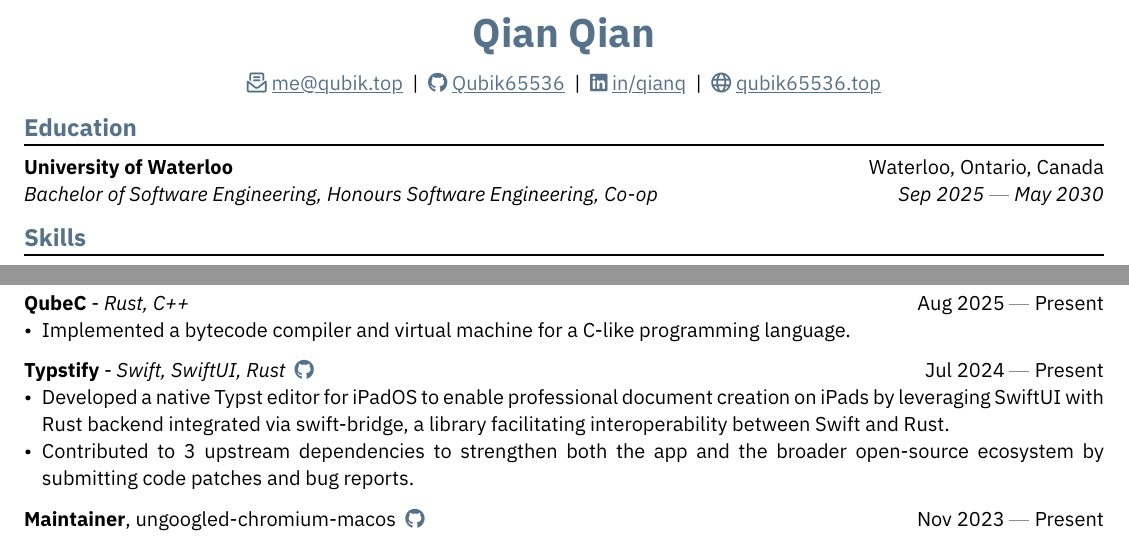
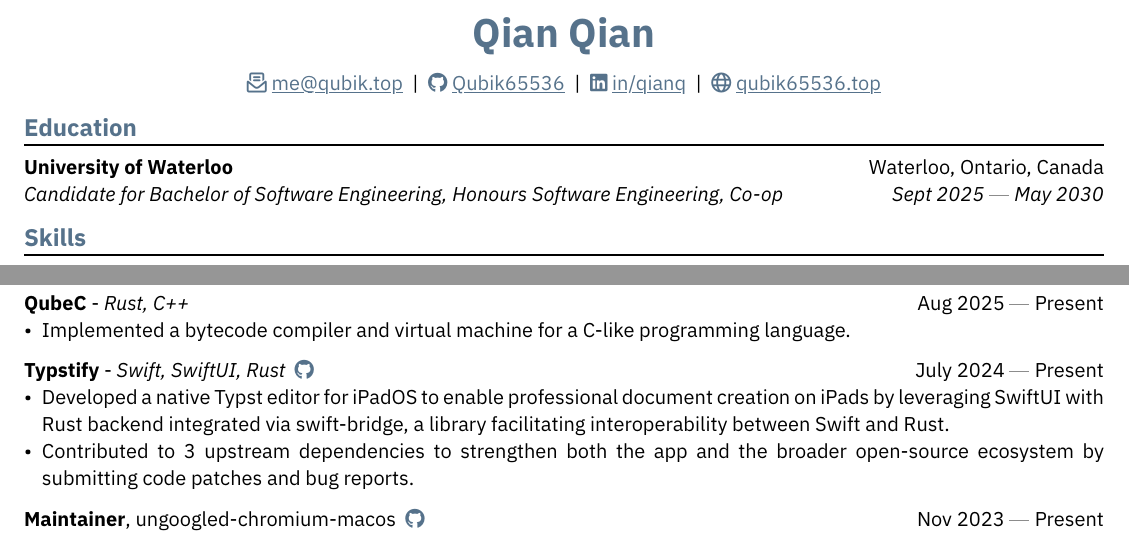
Before and after one commit to Qubik65536/resume, a Typst document (resume.typ, which reads waterlooworks/resume.typ): two parts of the page, joined at a grey line, cut so that both start at the same text. The pictures show the PDF file resume.pdf that the author committed with the source.

Commit message:
Some Small Fix

```diff
--- a/resume.typ
+++ b/resume.typ
@@ -40,8 +40,8 @@
 #edu(
   institution: "University of Waterloo",
   location: "Waterloo, Ontario, Canada",
-  dates: dates-helper(start-date: "Sep 2025", end-date: "May 2030"),
-  degree: "Bachelor of Software Engineering, Honours Software Engineering, Co-op",
+  dates: dates-helper(start-date: "Sept 2025", end-date: "May 2030"),
+  degree: "Candidate for Bachelor of Software Engineering, Honours Software Engineering, Co-op",
 )
 
 == Skills
@@ -93,7 +93,7 @@
 #project(
   name: "Typstify",
   skills: "Swift, SwiftUI, Rust",
-  dates: dates-helper(start-date: "Jul 2024", end-date: "Present"),
+  dates: dates-helper(start-date: "July 2024", end-date: "Present"),
   github: "iXORTech/Typstify",
 )
 - Developed a native Typst editor for iPadOS to enable professional document creation on iPads by leveraging SwiftUI with Rust backend integrated via swift-bridge, a library facilitating interoperability between Swift and Rust.
--- a/waterlooworks/resume.typ
+++ b/waterlooworks/resume.typ
@@ -112,8 +112,8 @@
 #edu(
   institution: "University of Waterloo",
   location: "Waterloo, Ontario, Canada",
-  dates: dates-helper(start-date: "Sep 2025", end-date: "May 2030"),
-  degree: "Bachelor of Software Engineering, Honours Software Engineering, Co-op",
+  dates: dates-helper(start-date: "Sept 2025", end-date: "May 2030"),
+  degree: "Candidate for Bachelor of Software Engineering, Honours Software Engineering, Co-op",
 )
 
 == Additional Information
```
Also changed, not shown: resume.pdf, waterlooworks/resume.pdf, resume.typ (4 more changed lines), waterlooworks/resume.typ (6 more changed lines).
